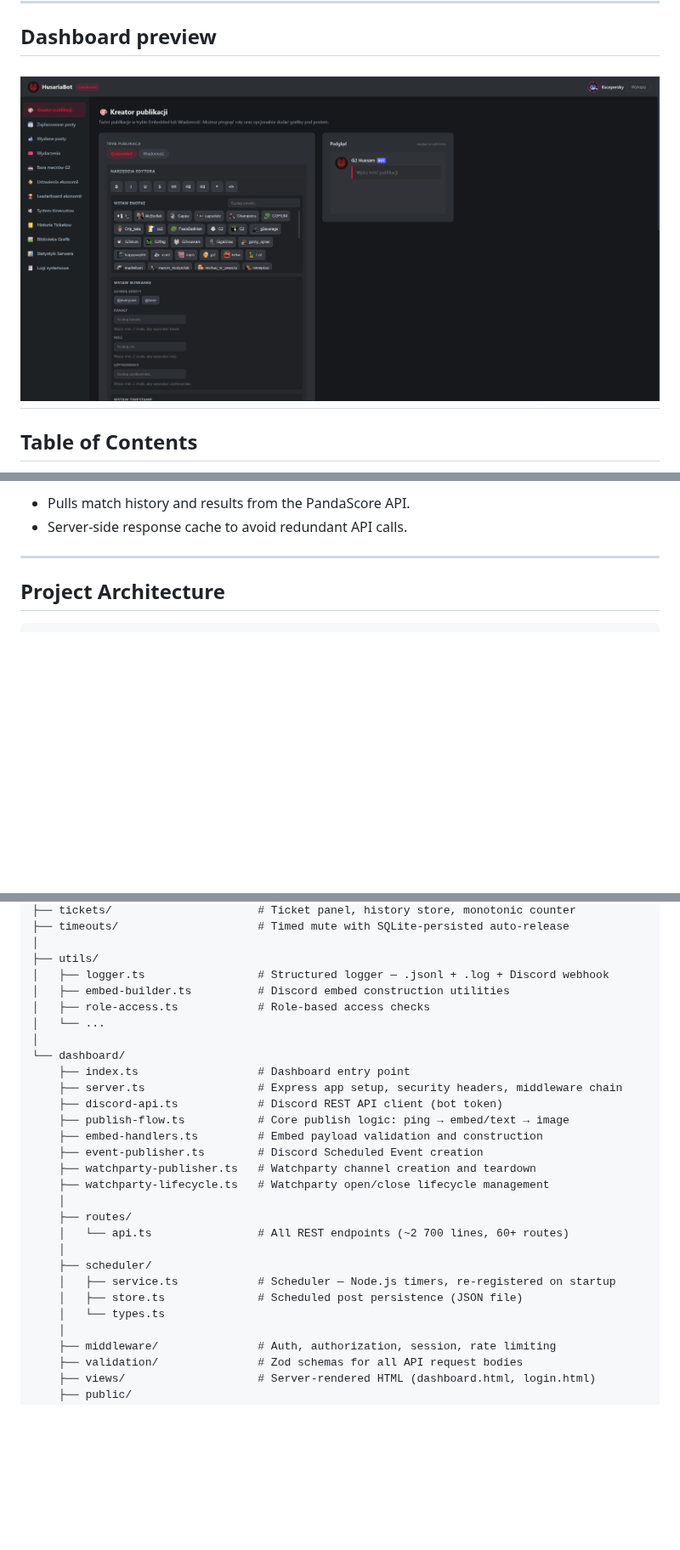
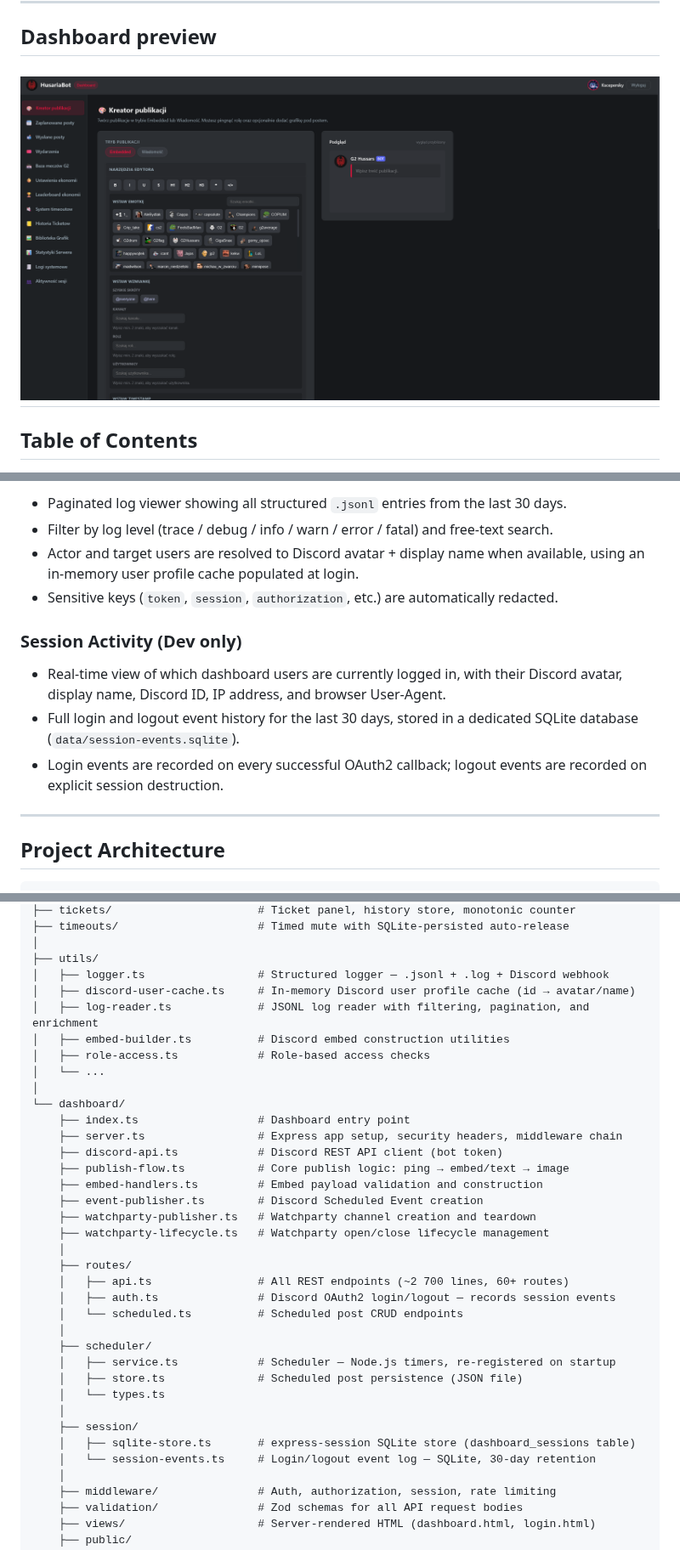
Before and after one commit to Kscepersky/HusariaBot, a Markdown page: README.md, 3 parts joined by grey strips. Shown at 85% size. GitHub-like rendering; pictures changed too: husariadashboard_preview.png; blank space fills up the shorter version.

```diff
--- a/README.md
+++ b/README.md
@@ -288,6 +300,14 @@ A full-featured publishing tool that targets any text or announcement channel on
 
-- Pulls match history and results from the PandaScore API.
-- Server-side response cache to avoid redundant API calls.
+- Paginated log viewer showing all structured `.jsonl` entries from the last 30 days.
+- Filter by log level (trace / debug / info / warn / error / fatal) and free-text search.
+- Actor and target users are resolved to Discord avatar + display name when available, using an in-memory user profile cache populated at login.
+- Sensitive keys (`token`, `session`, `authorization`, etc.) are automatically redacted.
+
+### Session Activity (Dev only)
+
+- Real-time view of which dashboard users are currently logged in, with their Discord avatar, display name, Discord ID, IP address, and browser User-Agent.
+- Full login and logout event history for the last 30 days, stored in a dedicated SQLite database (`data/session-events.sqlite`).
+- Login events are recorded on every successful OAuth2 callback; logout events are recorded on explicit session destruction.
 
 ---
 
@@ -320,6 +340,8 @@ src/
 │
 ├── utils/
 │   ├── logger.ts                 # Structured logger — .jsonl + .log + Discord webhook
+│   ├── discord-user-cache.ts     # In-memory Discord user profile cache (id → avatar/name)
+│   ├── log-reader.ts             # JSONL log reader with filtering, pagination, and enrichment
 │   ├── embed-builder.ts          # Discord embed construction utilities
 │   ├── role-access.ts            # Role-based access checks
 │   └── ...
@@ -335,12 +357,18 @@ src/
     ├── watchparty-lifecycle.ts   # Watchparty open/close lifecycle management
     │
     ├── routes/
-    │   └── api.ts                # All REST endpoints (~2 700 lines, 60+ routes)
+    │   ├── api.ts                # All REST endpoints (~2 700 lines, 60+ routes)
+    │   ├── auth.ts               # Discord OAuth2 login/logout — records session events
+    │   └── scheduled.ts          # Scheduled post CRUD endpoints
     │
     ├── scheduler/
     │   ├── service.ts            # Scheduler — Node.js timers, re-registered on startup
     │   ├── store.ts              # Scheduled post persistence (JSON file)
     │   └── types.ts
+    │
+    ├── session/
+    │   ├── sqlite-store.ts       # express-session SQLite store (dashboard_sessions table)
+    │   └── session-events.ts     # Login/logout event log — SQLite, 30-day retention
     │
     ├── middleware/               # Auth, authorization, session, rate limiting
     ├── validation/               # Zod schemas for all API request bodies
```
Also changed, not shown: other parts of README.md (+16 -3 lines), leaderboard_economy.png (added), login_page.png (added), sent_posts.png (added), 10 other files.
